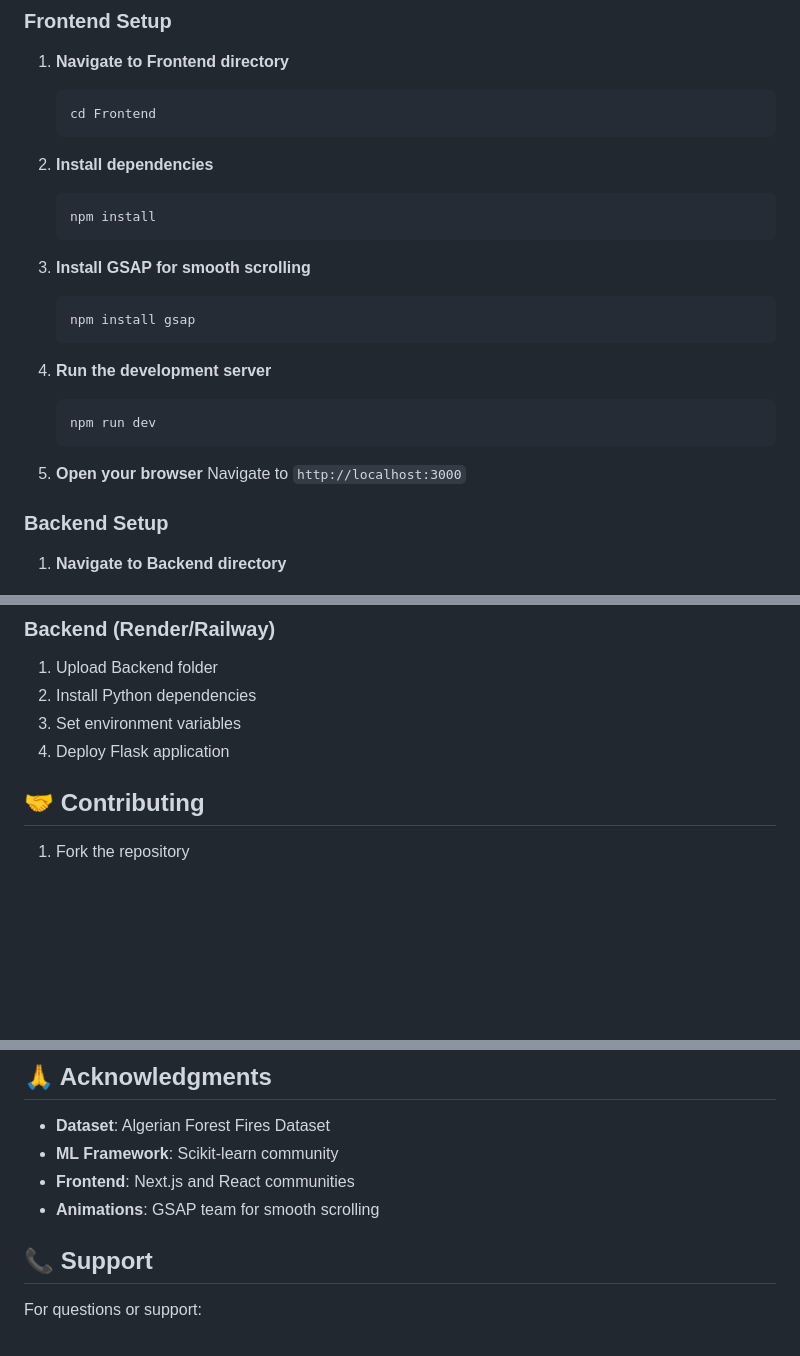
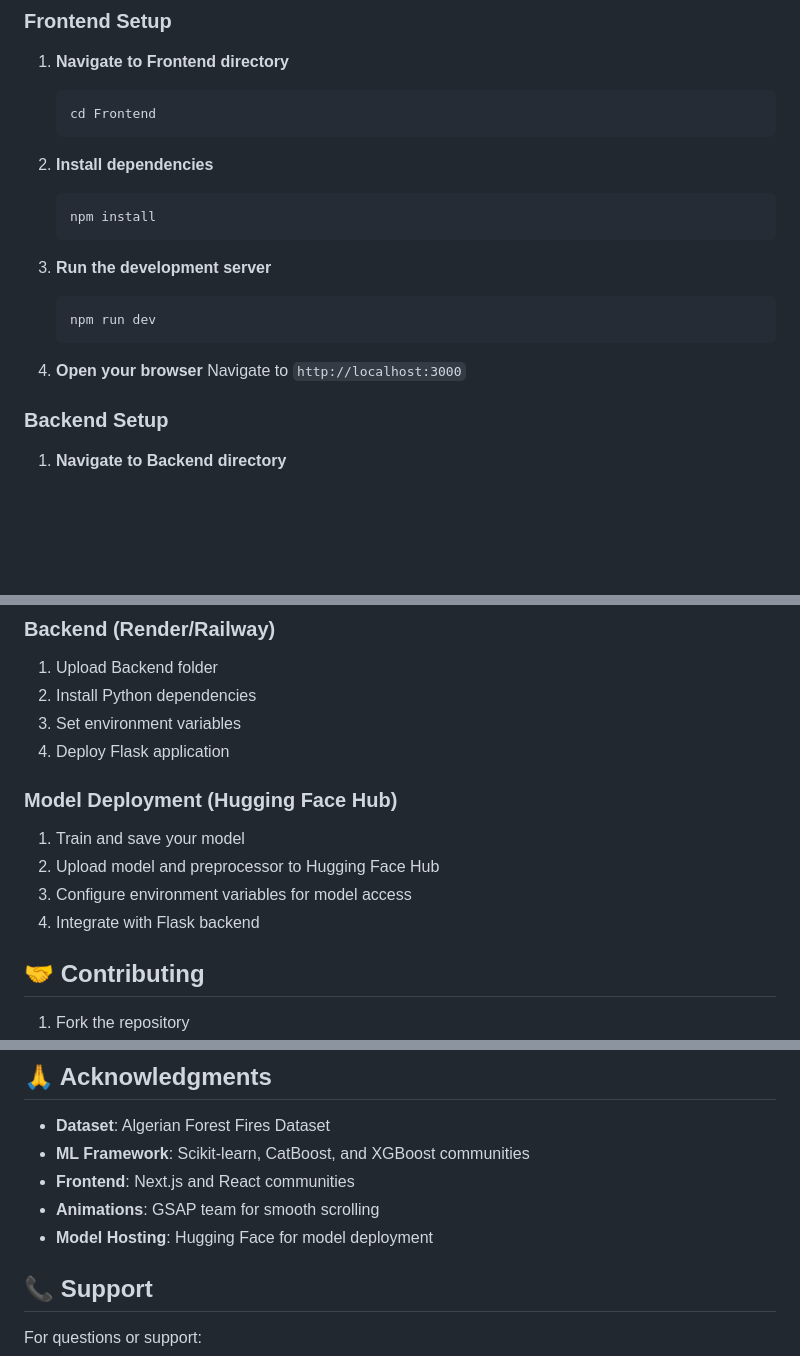
Before and after one commit to AnshulGupta-14/Algerian-Forest-Fire-Prediction, a Markdown page: README.md, 3 parts joined by grey strips. GitHub-like rendering; blank space fills up the shorter version.

````diff
--- a/README.md
+++ b/README.md
@@ -76,17 +84,12 @@ ML Project 1/
    npm install
    ```
 
-3. **Install GSAP for smooth scrolling**
-   ```bash
-   npm install gsap
-   ```
-
-4. **Run the development server**
+3. **Run the development server**
    ```bash
    npm run dev
    ```
 
-5. **Open your browser**
+4. **Open your browser**
    Navigate to `http://localhost:3000`
 
 ### **Backend Setup**
@@ -218,6 +232,12 @@ FLASK_DEBUG=1
 2. Install Python dependencies
 3. Set environment variables
 4. Deploy Flask application
+
+### **Model Deployment (Hugging Face Hub)**
+1. Train and save your model
+2. Upload model and preprocessor to Hugging Face Hub
+3. Configure environment variables for model access
+4. Integrate with Flask backend
 
 ## 🤝 Contributing
 
@@ -234,9 +254,10 @@ This project is licensed under the MIT License - see the LICENSE file for detail
 ## 🙏 Acknowledgments
 
 - **Dataset**: Algerian Forest Fires Dataset
-- **ML Framework**: Scikit-learn community
+- **ML Framework**: Scikit-learn, CatBoost, and XGBoost communities
 - **Frontend**: Next.js and React communities
 - **Animations**: GSAP team for smooth scrolling
+- **Model Hosting**: Hugging Face for model deployment
 
 ## 📞 Support
 
````
Also changed, not shown: other parts of README.md (+56 -37 lines).
